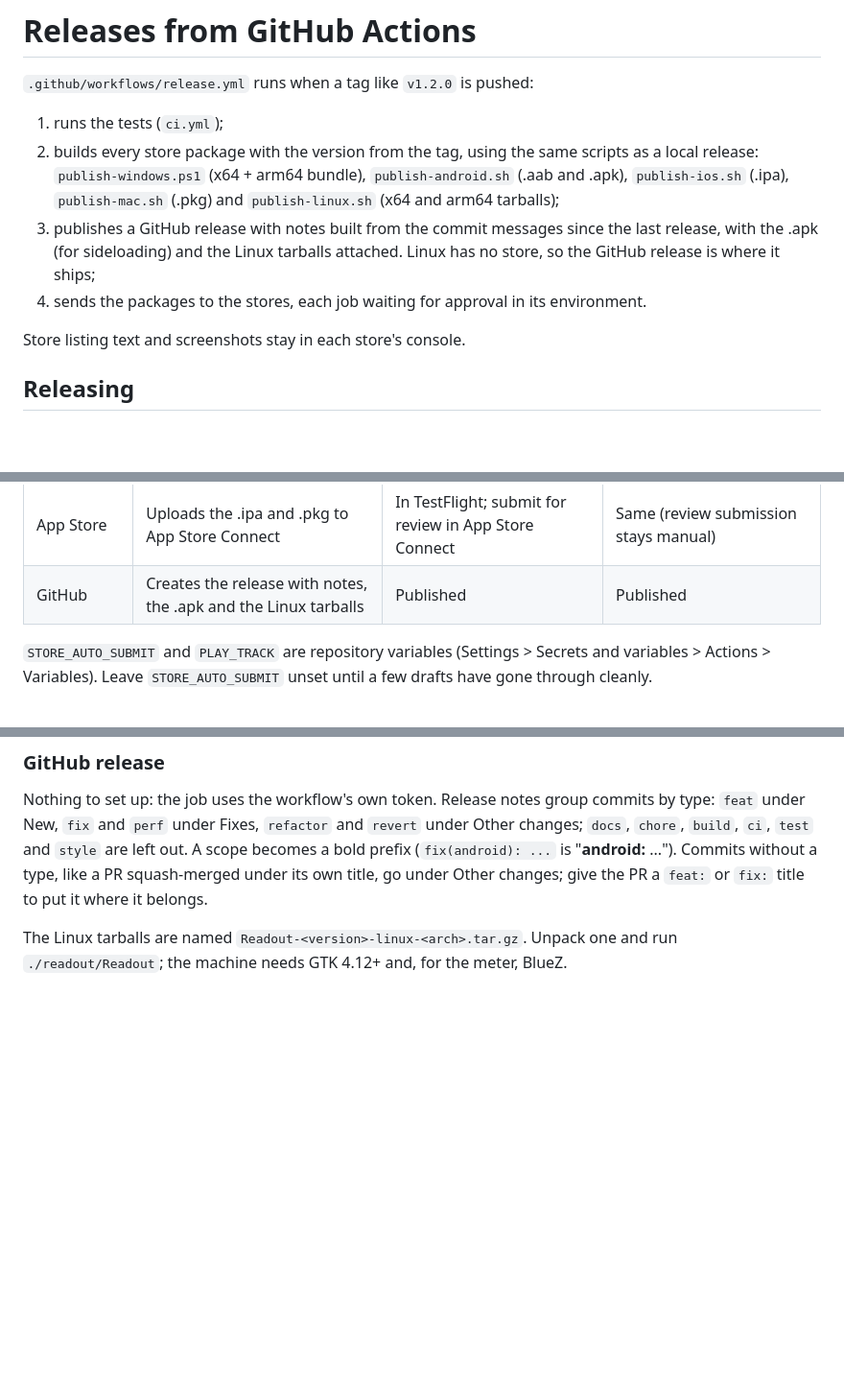
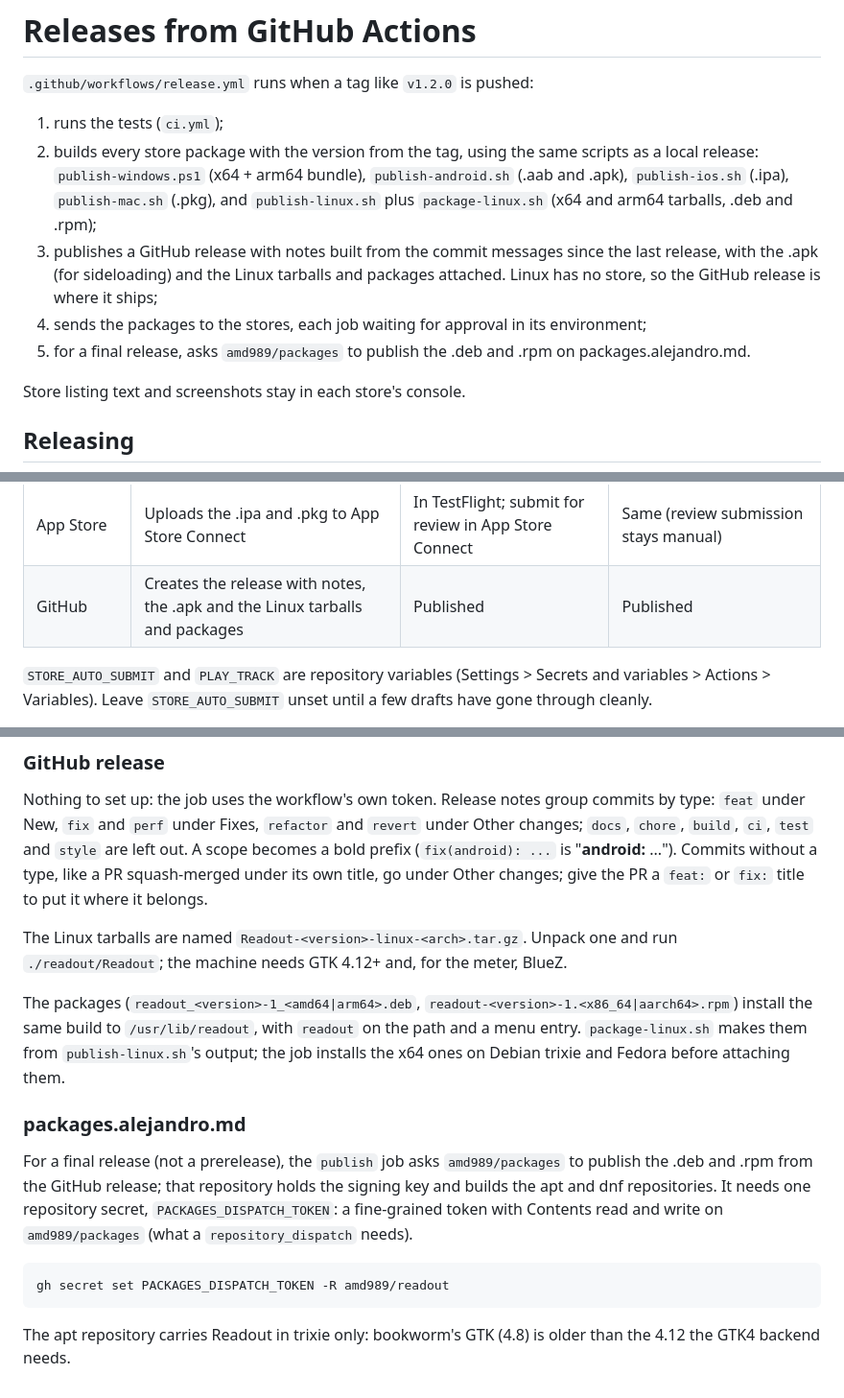
Before and after one commit to amd989/readout, a Markdown page: docs/STORE-CI.md, 3 parts joined by grey strips. Shown at 96% size. Drawn GitHub-style; blank space fills up the shorter version.

````diff
--- a/docs/STORE-CI.md
+++ b/docs/STORE-CI.md
@@ -5,12 +5,14 @@
 1. runs the tests (`ci.yml`);
 2. builds every store package with the version from the tag, using the same scripts as a
    local release: `publish-windows.ps1` (x64 + arm64 bundle), `publish-android.sh` (.aab and
-   .apk), `publish-ios.sh` (.ipa), `publish-mac.sh` (.pkg) and `publish-linux.sh` (x64 and
-   arm64 tarballs);
+   .apk), `publish-ios.sh` (.ipa), `publish-mac.sh` (.pkg), and `publish-linux.sh` plus
+   `package-linux.sh` (x64 and arm64 tarballs, .deb and .rpm);
 3. publishes a GitHub release with notes built from the commit messages since the last
-   release, with the .apk (for sideloading) and the Linux tarballs attached. Linux has no
-   store, so the GitHub release is where it ships;
-4. sends the packages to the stores, each job waiting for approval in its environment.
+   release, with the .apk (for sideloading) and the Linux tarballs and packages attached.
+   Linux has no store, so the GitHub release is where it ships;
+4. sends the packages to the stores, each job waiting for approval in its environment;
+5. for a final release, asks `amd989/packages` to publish the .deb and .rpm on
+   packages.alejandro.md.
 
 Store listing text and screenshots stay in each store's console.
 
@@ -28,7 +30,7 @@ Then approve the store jobs in the run (Actions > Release > Review deployments).
 | Microsoft Store | Uploads the bundle to Partner Center | Draft submission, sent from Partner Center | Submitted for certification |
 | Google Play | Uploads the .aab to a track (`PLAY_TRACK`, default `internal`) | Draft release, rolled out from the Play Console | Rolled out (`completed`) |
 | App Store | Uploads the .ipa and .pkg to App Store Connect | In TestFlight; submit for review in App Store Connect | Same (review submission stays manual) |
-| GitHub | Creates the release with notes, the .apk and the Linux tarballs | Published | Published |
+| GitHub | Creates the release with notes, the .apk and the Linux tarballs and packages | Published | Published |
 
 `STORE_AUTO_SUBMIT` and `PLAY_TRACK` are repository variables (Settings > Secrets and
 variables > Actions > Variables). Leave `STORE_AUTO_SUBMIT` unset until a few drafts have gone
@@ -141,3 +143,22 @@ where it belongs.
 
 The Linux tarballs are named `Readout-<version>-linux-<arch>.tar.gz`. Unpack one and run
 `./readout/Readout`; the machine needs GTK 4.12+ and, for the meter, BlueZ.
+
+The packages (`readout_<version>-1_<amd64|arm64>.deb`, `readout-<version>-1.<x86_64|aarch64>.rpm`)
+install the same build to `/usr/lib/readout`, with `readout` on the path and a menu entry.
+`package-linux.sh` makes them from `publish-linux.sh`'s output; the job installs the x64 ones on
+Debian trixie and Fedora before attaching them.
+
+### packages.alejandro.md
+
+For a final release (not a prerelease), the `publish` job asks `amd989/packages` to publish the
+.deb and .rpm from the GitHub release; that repository holds the signing key and builds the apt
+and dnf repositories. It needs one repository secret, `PACKAGES_DISPATCH_TOKEN`: a fine-grained
+token with Contents read and write on `amd989/packages` (what a `repository_dispatch` needs).
+
+```bash
+gh secret set PACKAGES_DISPATCH_TOKEN -R amd989/readout
+```
+
+The apt repository carries Readout in trixie only: bookworm's GTK (4.8) is older than the 4.12
+the GTK4 backend needs.
````
Also changed, not shown: README.md (+23 -1 lines).
